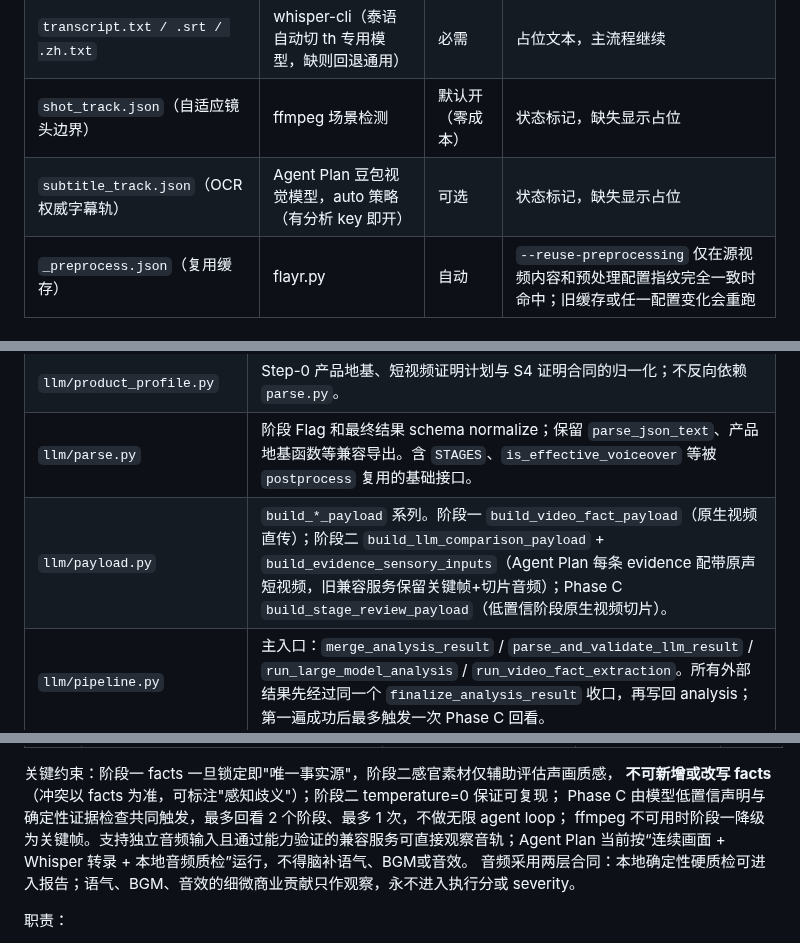
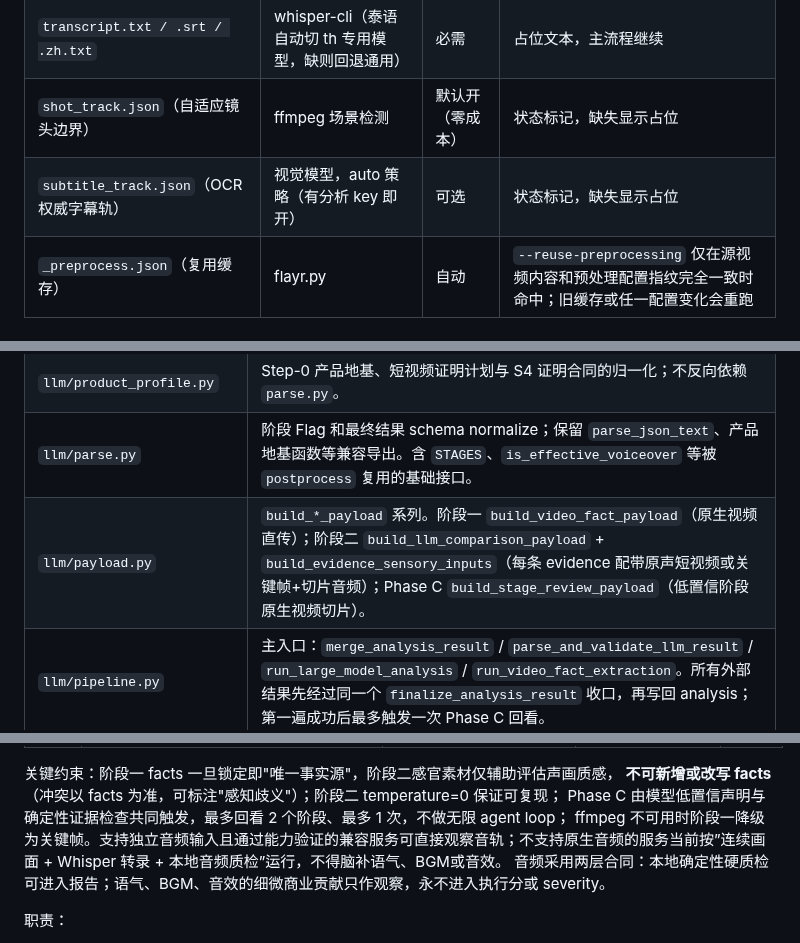
Before and after one commit to bobwongagi-code/Flayr, a Markdown page: ARCHITECTURE.md, 3 parts joined by grey strips. GitHub-like rendering.

Commit message:
docs: purge remaining Doubao/Agent Plan references from ARCHITECTURE and SKILL
Co-Authored-By: Claude Fable 5 <noreply@anthropic.com>

```diff
--- a/ARCHITECTURE.md
+++ b/ARCHITECTURE.md
@@ -19,7 +19,7 @@
 | `audio.wav`（混音，**不分轨**——人声分离已评估不采纳） | ffmpeg | 必需 | 同上 |
 | `transcript.txt / .srt / .zh.txt` | whisper-cli（泰语自动切 th 专用模型，缺则回退通用） | 必需 | 占位文本，主流程继续 |
 | `shot_track.json`（自适应镜头边界） | ffmpeg 场景检测 | 默认开（零成本） | 状态标记，缺失显示占位 |
-| `subtitle_track.json`（OCR 权威字幕轨） | Agent Plan 豆包视觉模型，auto 策略（有分析 key 即开） | 可选 | 状态标记，缺失显示占位 |
+| `subtitle_track.json`（OCR 权威字幕轨） | 视觉模型，auto 策略（有分析 key 即开） | 可选 | 状态标记，缺失显示占位 |
 | `_preprocess.json`（复用缓存） | flayr.py | 自动 | `--reuse-preprocessing` 仅在源视频内容和预处理配置指纹完全一致时命中；旧缓存或任一配置变化会重跑 |
 
 ### 0.2 Step-0 + 两阶段架构 + Phase C
@@ -324,7 +324,7 @@ scripts/
 | `llm/json_codec.py` | LLM JSON fence、尾逗号和未转义引号的容错解析；不承载 schema 或业务规则。 |
 | `llm/product_profile.py` | Step-0 产品地基、短视频证明计划与 S4 证明合同的归一化；不反向依赖 `parse.py`。 |
 | `llm/parse.py` | 阶段 Flag 和最终结果 schema normalize；保留 `parse_json_text`、产品地基函数等兼容导出。含 `STAGES`、`is_effective_voiceover` 等被 `postprocess` 复用的基础接口。 |
-| `llm/payload.py` | `build_*_payload` 系列。阶段一 `build_video_fact_payload`（原生视频直传）；阶段二 `build_llm_comparison_payload` + `build_evidence_sensory_inputs`（Agent Plan 每条 evidence 配带原声短视频，旧兼容服务保留关键帧+切片音频）；Phase C `build_stage_review_payload`（低置信阶段原生视频切片）。 |
+| `llm/payload.py` | `build_*_payload` 系列。阶段一 `build_video_fact_payload`（原生视频直传）；阶段二 `build_llm_comparison_payload` + `build_evidence_sensory_inputs`（每条 evidence 配带原声短视频或关键帧+切片音频）；Phase C `build_stage_review_payload`（低置信阶段原生视频切片）。 |
 | `llm/pipeline.py` | 主入口：`merge_analysis_result` / `parse_and_validate_llm_result` / `run_large_model_analysis` / `run_video_fact_extraction`。所有外部结果先经过同一个 `finalize_analysis_result` 收口，再写回 analysis；第一遍成功后最多触发一次 Phase C 回看。 |
 
 **两阶段架构（全模态主导）**：
@@ -338,7 +338,7 @@ scripts/
 关键约束：阶段一 facts 一旦锁定即"唯一事实源"，阶段二感官素材仅辅助评估声画质感，
 **不可新增或改写 facts**（冲突以 facts 为准，可标注"感知歧义"）；阶段二 temperature=0 保证可复现；
 Phase C 由模型低置信声明与确定性证据检查共同触发，最多回看 2 个阶段、最多 1 次，不做无限 agent loop；
-ffmpeg 不可用时阶段一降级为关键帧。支持独立音频输入且通过能力验证的兼容服务可直接观察音轨；Agent Plan 当前按“连续画面 + Whisper 转录 + 本地音频质检”运行，不得脑补语气、BGM或音效。
+ffmpeg 不可用时阶段一降级为关键帧。支持独立音频输入且通过能力验证的兼容服务可直接观察音轨；不支持原生音频的服务当前按”连续画面 + Whisper 转录 + 本地音频质检”运行，不得脑补语气、BGM或音效。
 音频采用两层合同：本地确定性硬质检可进入报告；语气、BGM、音效的细微商业贡献只作观察，永不进入执行分或 severity。
 
 职责：
```
Also changed, not shown: other parts of ARCHITECTURE.md (+1 -1 lines), SKILL.md (+4 -4 lines).
